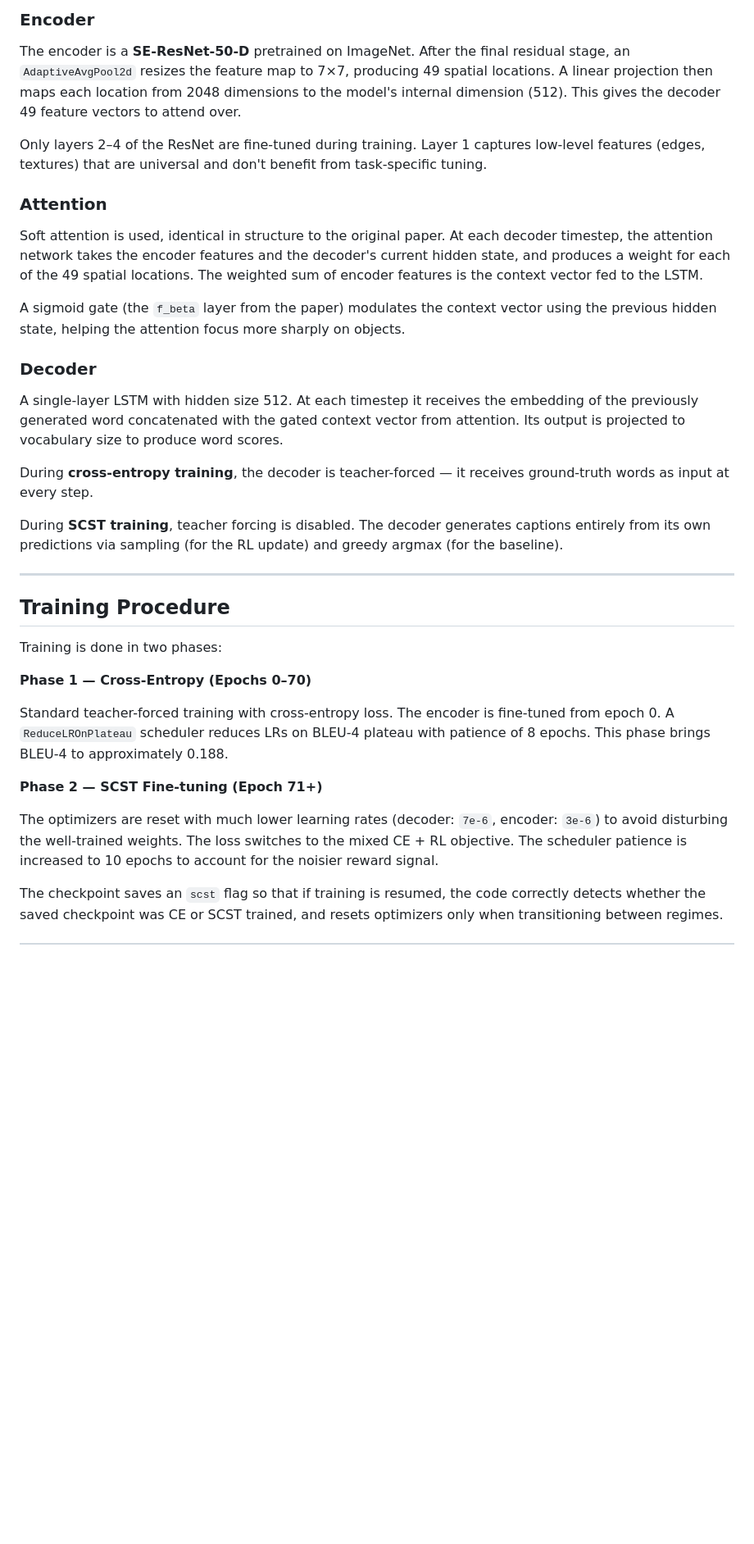
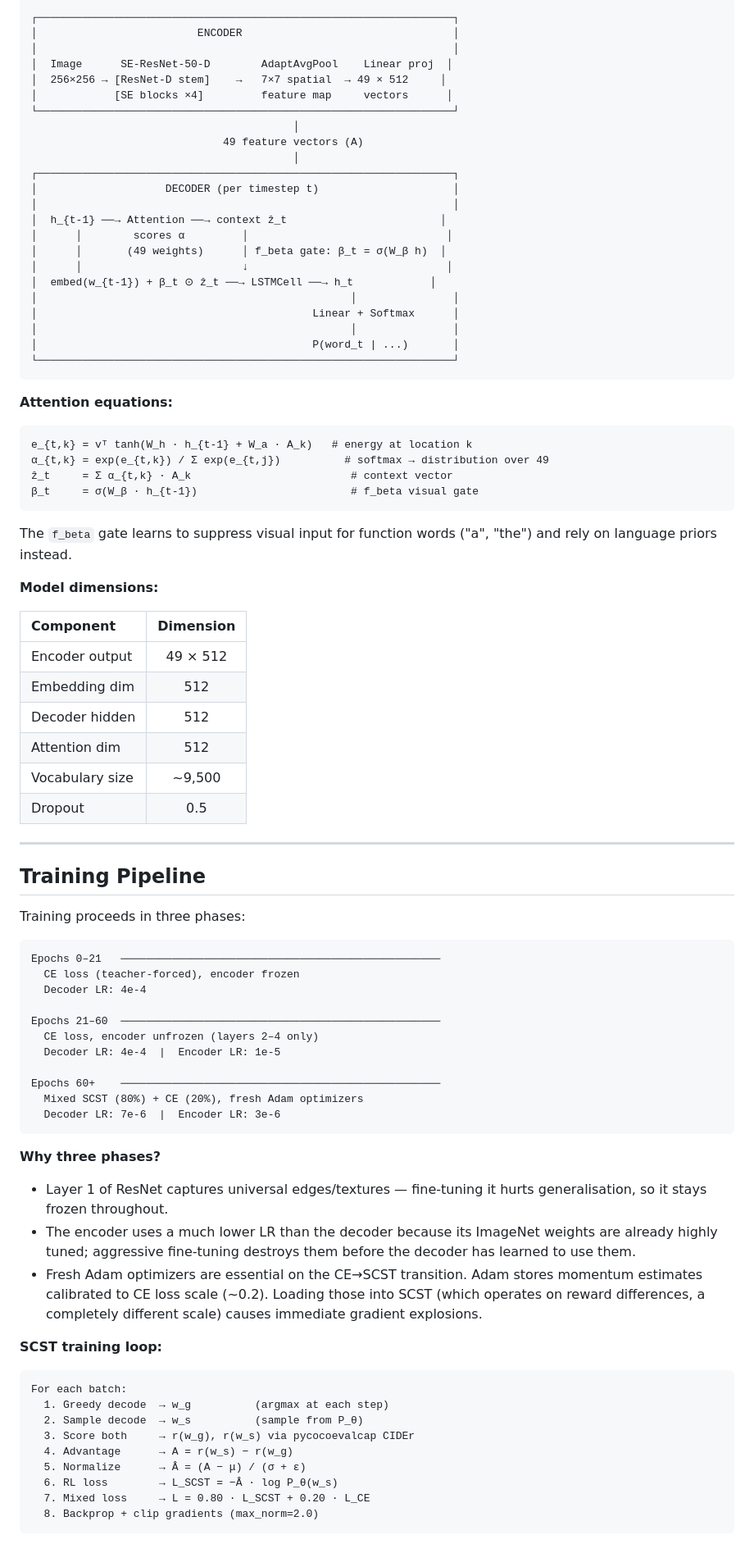
Before and after one commit to ManasMehta1110/Image-Captioning-using-Resnet-D-with-SE-blocks, a Markdown page: readme.md, the part around one of its changes. Shown at 82% size. GitHub-like rendering; blank space fills up the shorter version.

````diff
--- a/readme.md
+++ b/readme.md
@@ -57,36 +72,89 @@ The 20% CE component acts as an anchor, preventing the model from drifting too f
 
-### Encoder
+```
+┌─────────────────────────────────────────────────────────────────┐
+│                         ENCODER                                 │
+│                                                                 │
+│  Image      SE-ResNet-50-D        AdaptAvgPool    Linear proj  │
+│  256×256 → [ResNet-D stem]    →   7×7 spatial  → 49 × 512     │
+│            [SE blocks ×4]         feature map     vectors      │
+└─────────────────────────────────────────────────────────────────┘
+                                         │
+                              49 feature vectors (A)
+                                         │
+┌─────────────────────────────────────────────────────────────────┐
+│                    DECODER (per timestep t)                     │
+│                                                                 │
+│  h_{t-1} ──→ Attention ──→ context ẑ_t                        │
+│      │        scores α         │                               │
+│      │       (49 weights)      │ f_beta gate: β_t = σ(W_β h)  │
+│      │                         ↓                               │
+│  embed(w_{t-1}) + β_t ⊙ ẑ_t ──→ LSTMCell ──→ h_t            │
+│                                                 │               │
+│                                           Linear + Softmax      │
+│                                                 │               │
+│                                           P(word_t | ...)       │
+└─────────────────────────────────────────────────────────────────┘
+```
 
-The encoder is a **SE-ResNet-50-D** pretrained on ImageNet. After the final residual stage, an `AdaptiveAvgPool2d` resizes the feature map to 7×7, producing 49 spatial locations. A linear projection then maps each location from 2048 dimensions to the model's internal dimension (512). This gives the decoder 49 feature vectors to attend over.
+**Attention equations:**
 
-Only layers 2–4 of the ResNet are fine-tuned during training. Layer 1 captures low-level features (edges, textures) that are universal and don't benefit from task-specific tuning.
+```
+e_{t,k} = vᵀ tanh(W_h · h_{t-1} + W_a · A_k)   # energy at location k
+α_{t,k} = exp(e_{t,k}) / Σ exp(e_{t,j})          # softmax → distribution over 49
+ẑ_t     = Σ α_{t,k} · A_k                         # context vector
+β_t     = σ(W_β · h_{t-1})                        # f_beta visual gate
+```
 
-### Attention
+The `f_beta` gate learns to suppress visual input for function words ("a", "the") and rely on language priors instead.
 
-Soft attention is used, identical in structure to the original paper. At each decoder timestep, the attention network takes the encoder features and the decoder's current hidden state, and produces a weight for each of the 49 spatial locations. The weighted sum of encoder features is the context vector fed to the LSTM.
+**Model dimensions:**
 
-A sigmoid gate (the `f_beta` layer from the paper) modulates the context vector using the previous hidden state, helping the attention focus more sharply on objects.
-
-### Decoder
-
-A single-layer LSTM with hidden size 512. At each timestep it receives the embedding of the previously generated word concatenated with the gated context vector from attention. Its output is projected to vocabulary size to produce word scores.
-
-During **cross-entropy training**, the decoder is teacher-forced — it receives ground-truth words as input at every step.
-
-During **SCST training**, teacher forcing is disabled. The decoder generates captions entirely from its own predictions via sampling (for the RL update) and greedy argmax (for the baseline).
+| Component | Dimension |
+|:---|:---:|
+| Encoder output | 49 × 512 |
+| Embedding dim | 512 |
+| Decoder hidden | 512 |
+| Attention dim | 512 |
+| Vocabulary size | ~9,500 |
+| Dropout | 0.5 |
 
 ---
 
-## Training Procedure
+## Training Pipeline
 
-Training is done in two phases:
+Training proceeds in three phases:
 
-**Phase 1 — Cross-Entropy (Epochs 0–70)**
+```
+Epochs 0–21   ──────────────────────────────────────────────────
+  CE loss (teacher-forced), encoder frozen
+  Decoder LR: 4e-4
 
-Standard teacher-forced training with cross-entropy loss. The encoder is fine-tuned from epoch 0. A `ReduceLROnPlateau` scheduler reduces LRs on BLEU-4 plateau with patience of 8 epochs. This phase brings BLEU-4 to approximately 0.188.
+Epochs 21–60  ──────────────────────────────────────────────────
+  CE loss, encoder unfrozen (layers 2–4 only)
+  Decoder LR: 4e-4  |  Encoder LR: 1e-5
 
-**Phase 2 — SCST Fine-tuning (Epoch 71+)**
+Epochs 60+    ──────────────────────────────────────────────────
+  Mixed SCST (80%) + CE (20%), fresh Adam optimizers
+  Decoder LR: 7e-6  |  Encoder LR: 3e-6
+```
 
-The optimizers are reset with much lower learning rates (decoder: `7e-6`, encoder: `3e-6`) to avoid disturbing the well-trained weights. The loss switches to the mixed CE + RL objective. The scheduler patience is increased to 10 epochs to account for the noisier reward signal.
+**Why three phases?**
 
-The checkpoint saves an `scst` flag so that if training is resumed, the code correctly detects whether the saved checkpoint was CE or SCST trained, and resets optimizers only when transitioning between regimes.
+- Layer 1 of ResNet captures universal edges/textures — fine-tuning it hurts generalisation, so it stays frozen throughout.
+- The encoder uses a much lower LR than the decoder because its ImageNet weights are already highly tuned; aggressive fine-tuning destroys them before the decoder has learned to use them.
+- Fresh Adam optimizers are essential on the CE→SCST transition. Adam stores momentum estimates calibrated to CE loss scale (~0.2). Loading those into SCST (which operates on reward differences, a completely different scale) causes immediate gradient explosions.
+
+**SCST training loop:**
+
+```
+For each batch:
+  1. Greedy decode  → w_g          (argmax at each step)
+  2. Sample decode  → w_s          (sample from P_θ)
+  3. Score both     → r(w_g), r(w_s) via pycocoevalcap CIDEr
+  4. Advantage      → A = r(w_s) − r(w_g)
+  5. Normalize      → Â = (A − μ) / (σ + ε)
+  6. RL loss        → L_SCST = −Â · log P_θ(w_s)
+  7. Mixed loss     → L = 0.80 · L_SCST + 0.20 · L_CE
+  8. Backprop + clip gradients (max_norm=2.0)
+```
+
````
Also changed, not shown: other parts of readme.md (+190 -99 lines).
